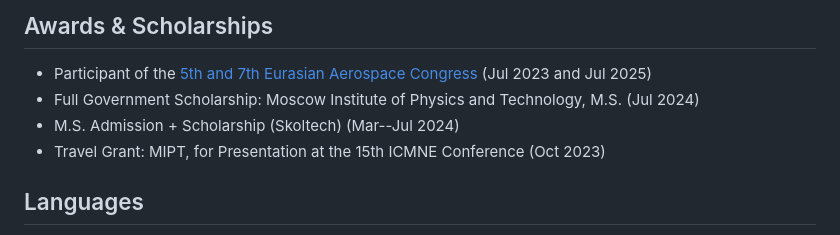
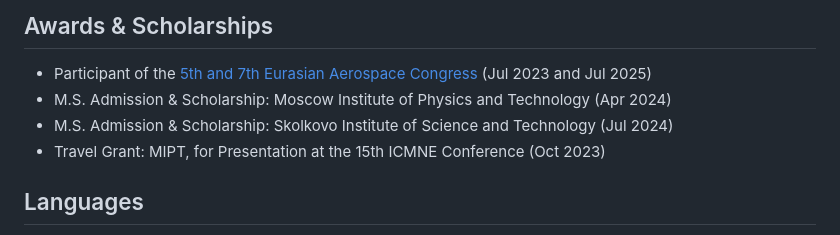
Before and after one commit to rezaaliasgarirenani/rezaaliasgarirenani, a Markdown page: README.md, the part around the change. Rendered like a GitHub page.

Commit message:
Update awards and scholarships section in README

```diff
--- a/README.md
+++ b/README.md
@@ -108,8 +108,8 @@ Mar 2023 -- Aug 2024
 ## Awards & Scholarships
 
 - Participant of the [5th and 7th Eurasian Aerospace Congress](https://congress.aero/en/) (Jul 2023 and Jul 2025)
-- Full Government Scholarship: Moscow Institute of Physics and Technology, M.S. (Jul 2024)
-- M.S. Admission + Scholarship (Skoltech) (Mar--Jul 2024)
+- M.S. Admission & Scholarship: Moscow Institute of Physics and Technology (Apr 2024)
+- M.S. Admission & Scholarship: Skolkovo Institute of Science and Technology (Jul 2024)
 - Travel Grant: MIPT, for Presentation at the 15th ICMNE Conference (Oct 2023)
 
 ## Languages
```
